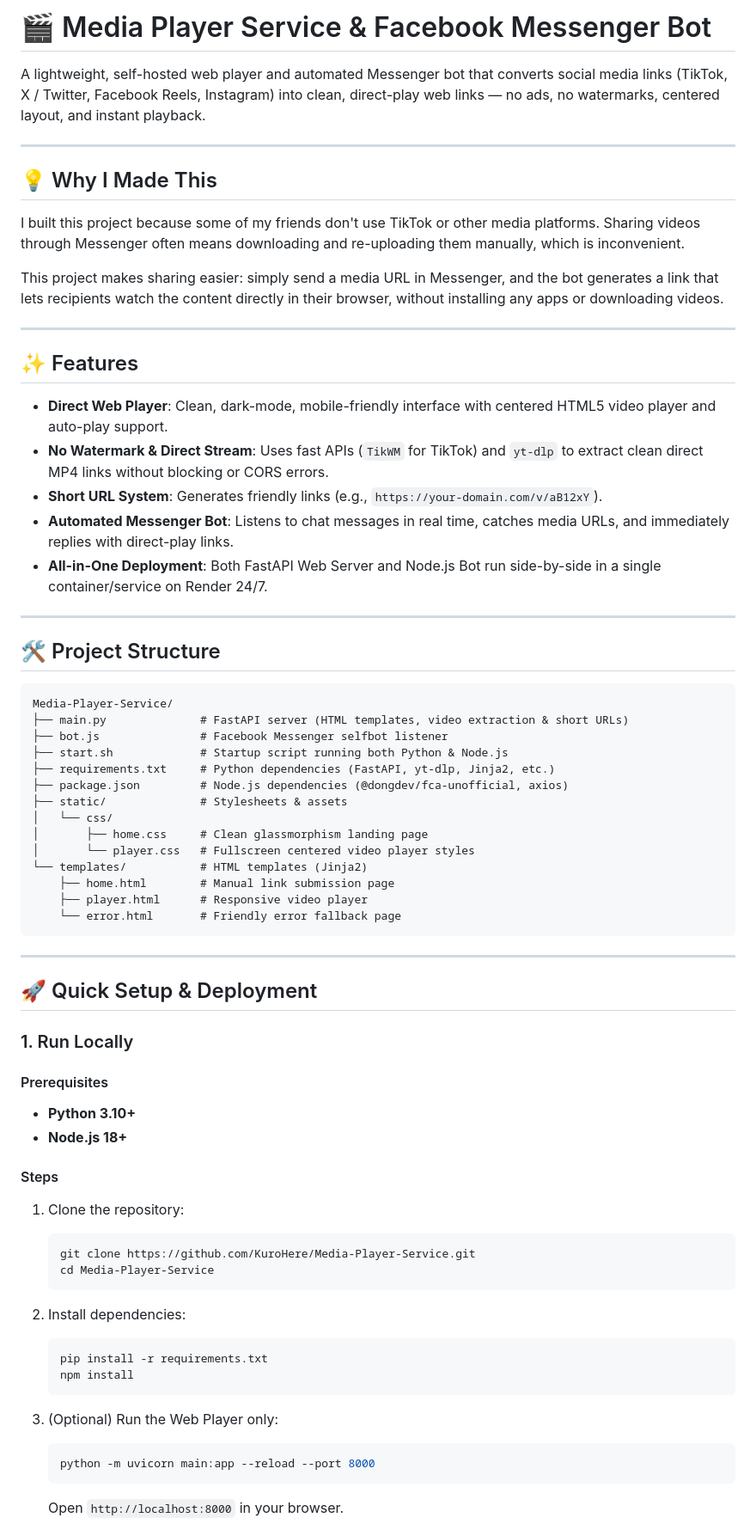
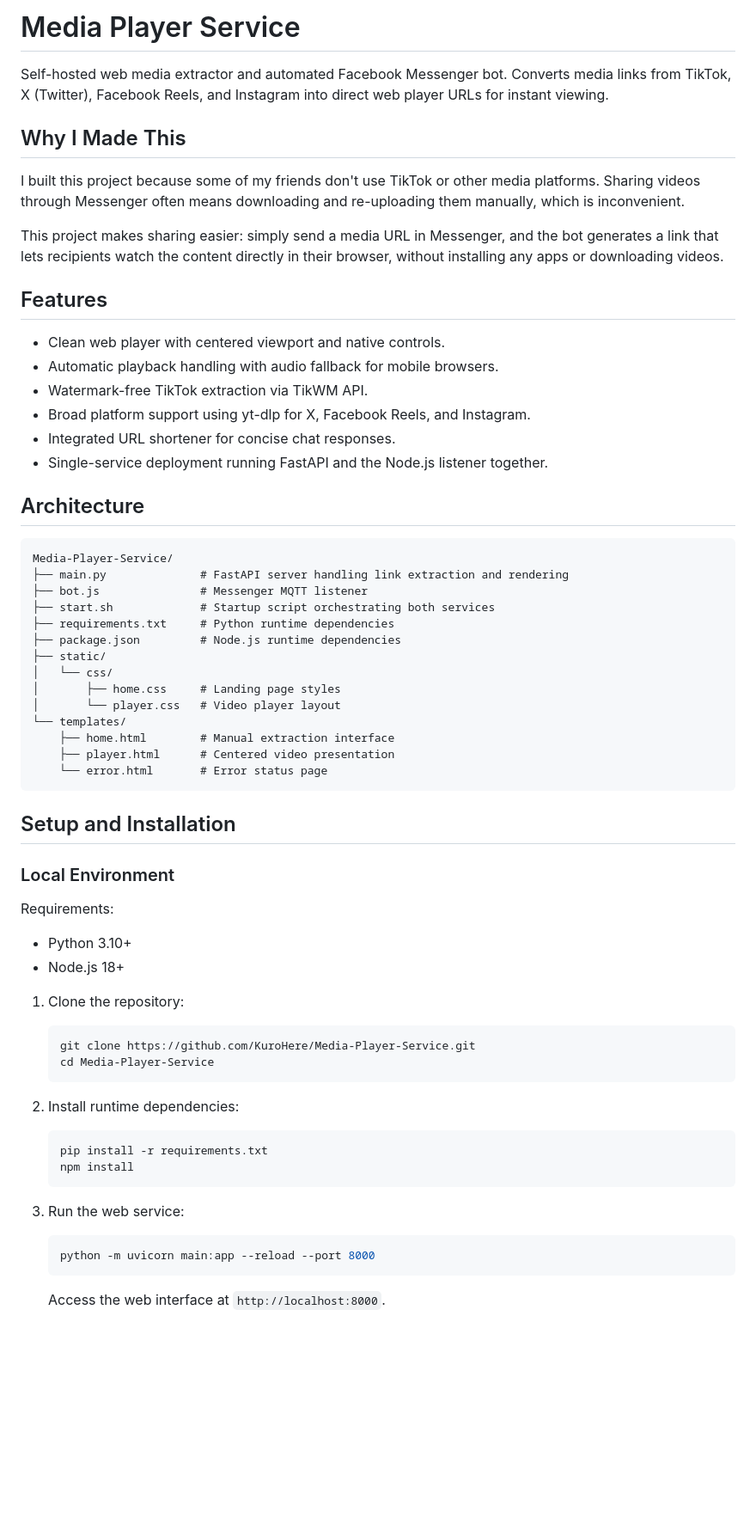
Before and after one commit to KuroHere/Media-Player-Service, a Markdown page: README.md, the part around one of its changes. Shown at 86% size. Drawn GitHub-style; blank space fills up the shorter version.

Commit message:
docs: rewrite README following clean technical style without bullet emojis

````diff
--- a/README.md
+++ b/README.md
@@ -1,72 +1,64 @@
-# 🎬 Media Player Service & Facebook Messenger Bot
+# Media Player Service
 
-A lightweight, self-hosted web player and automated Messenger bot that converts social media links (TikTok, X / Twitter, Facebook Reels, Instagram) into clean, direct-play web links — no ads, no watermarks, centered layout, and instant playback.
+Self-hosted web media extractor and automated Facebook Messenger bot. Converts media links from TikTok, X (Twitter), Facebook Reels, and Instagram into direct web player URLs for instant viewing.
 
----
-
-## 💡 Why I Made This
+## Why I Made This
 
 I built this project because some of my friends don't use TikTok or other media platforms. Sharing videos through Messenger often means downloading and re-uploading them manually, which is inconvenient.
 
 This project makes sharing easier: simply send a media URL in Messenger, and the bot generates a link that lets recipients watch the content directly in their browser, without installing any apps or downloading videos.
 
----
+## Features
 
-## ✨ Features
+- Clean web player with centered viewport and native controls.
+- Automatic playback handling with audio fallback for mobile browsers.
+- Watermark-free TikTok extraction via TikWM API.
+- Broad platform support using yt-dlp for X, Facebook Reels, and Instagram.
+- Integrated URL shortener for concise chat responses.
+- Single-service deployment running FastAPI and the Node.js listener together.
 
-- **Direct Web Player**: Clean, dark-mode, mobile-friendly interface with centered HTML5 video player and auto-play support.
-- **No Watermark & Direct Stream**: Uses fast APIs (`TikWM` for TikTok) and `yt-dlp` to extract clean direct MP4 links without blocking or CORS errors.
-- **Short URL System**: Generates friendly links (e.g., `https://your-domain.com/v/aB12xY`).
-- **Automated Messenger Bot**: Listens to chat messages in real time, catches media URLs, and immediately replies with direct-play links.
-- **All-in-One Deployment**: Both FastAPI Web Server and Node.js Bot run side-by-side in a single container/service on Render 24/7.
-
----
-
-## 🛠️ Project Structure
+## Architecture
 
 ```text
 Media-Player-Service/
-├── main.py              # FastAPI server (HTML templates, video extraction & short URLs)
-├── bot.js               # Facebook Messenger selfbot listener
-├── start.sh             # Startup script running both Python & Node.js
-├── requirements.txt     # Python dependencies (FastAPI, yt-dlp, Jinja2, etc.)
-├── package.json         # Node.js dependencies (@dongdev/fca-unofficial, axios)
-├── static/              # Stylesheets & assets
+├── main.py              # FastAPI server handling link extraction and rendering
+├── bot.js               # Messenger MQTT listener
+├── start.sh             # Startup script orchestrating both services
+├── requirements.txt     # Python runtime dependencies
+├── package.json         # Node.js runtime dependencies
+├── static/
 │   └── css/
-│       ├── home.css     # Clean glassmorphism landing page
-│       └── player.css   # Fullscreen centered video player styles
-└── templates/           # HTML templates (Jinja2)
-    ├── home.html        # Manual link submission page
-    ├── player.html      # Responsive video player
-    └── error.html       # Friendly error fallback page
+│       ├── home.css     # Landing page styles
+│       └── player.css   # Video player layout
+└── templates/
+    ├── home.html        # Manual extraction interface
+    ├── player.html      # Centered video presentation
+    └── error.html       # Error status page
 ```
 
----
+## Setup and Installation
 
-## 🚀 Quick Setup & Deployment
+### Local Environment
 
-### 1. Run Locally
+Requirements:
+- Python 3.10+
+- Node.js 18+
 
-#### Prerequisites
-- **Python 3.10+**
-- **Node.js 18+**
-
-#### Steps
 1. Clone the repository:
    ```bash
    git clone https://github.com/KuroHere/Media-Player-Service.git
    cd Media-Player-Service
    ```
 
-2. Install dependencies:
+2. Install runtime dependencies:
    ```bash
    pip install -r requirements.txt
    npm install
    ```
 
-3. (Optional) Run the Web Player only:
+3. Run the web service:
    ```bash
    python -m uvicorn main:app --reload --port 8000
    ```
-   Open `http://localhost:8000` in your browser.
+   Access the web interface at `http://localhost:8000`.
 
````
Also changed, not shown: other parts of README.md (+18 -39 lines).
